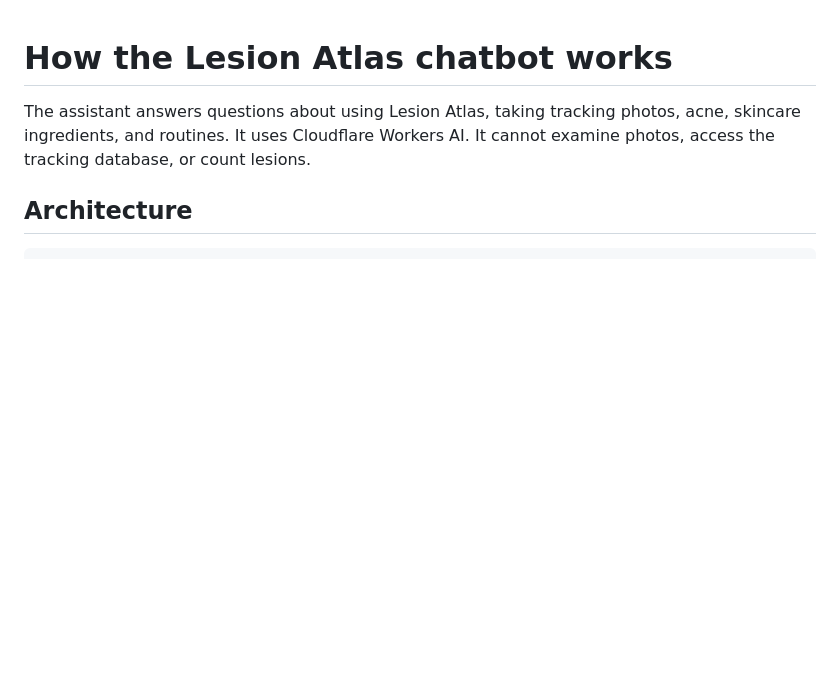
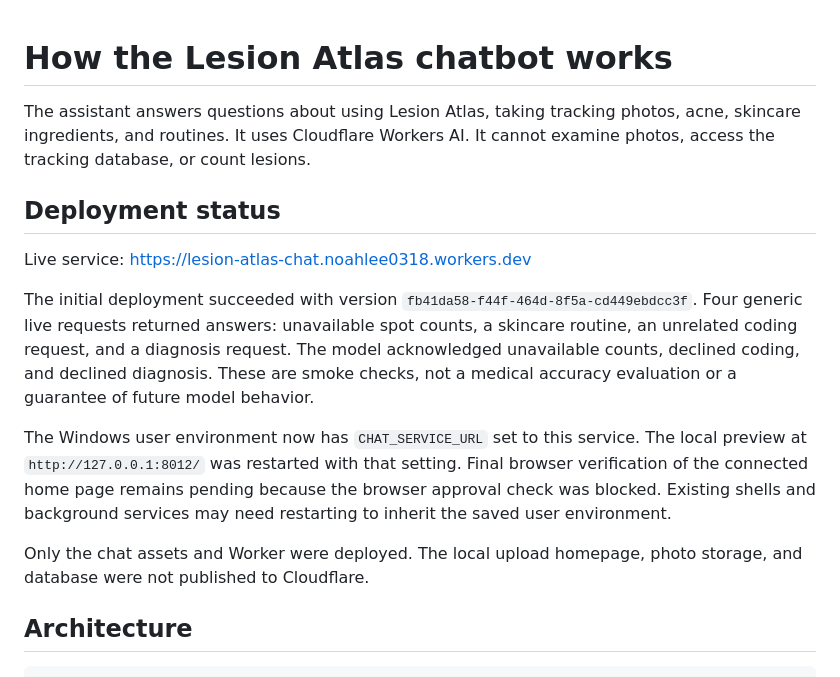
Before and after one commit to noahlee0318/Lesion-Identifier, a Markdown page: docs/AI_CHATBOT.md, the part around the change. GitHub-like rendering; blank space fills up the shorter version.

```diff
--- a/docs/AI_CHATBOT.md
+++ b/docs/AI_CHATBOT.md
@@ -3,6 +3,26 @@
 The assistant answers questions about using Lesion Atlas, taking tracking
 photos, acne, skincare ingredients, and routines. It uses Cloudflare Workers AI.
 It cannot examine photos, access the tracking database, or count lesions.
+
+## Deployment status
+
+Live service: https://lesion-atlas-chat.noahlee0318.workers.dev
+
+The initial deployment succeeded with version
+`fb41da58-f44f-464d-8f5a-cd449ebdcc3f`. Four generic live requests returned
+answers: unavailable spot counts, a skincare routine, an unrelated coding
+request, and a diagnosis request. The model acknowledged unavailable counts,
+declined coding, and declined diagnosis. These are smoke checks, not a medical
+accuracy evaluation or a guarantee of future model behavior.
+
+The Windows user environment now has `CHAT_SERVICE_URL` set to this service.
+The local preview at `http://127.0.0.1:8012/` was restarted with that setting.
+Final browser verification of the connected home page remains pending because
+the browser approval check was blocked. Existing shells and background services
+may need restarting to inherit the saved user environment.
+
+Only the chat assets and Worker were deployed. The local upload homepage,
+photo storage, and database were not published to Cloudflare.
 
 ## Architecture
 
```
Also changed, not shown: README.md (+3 -2 lines).
